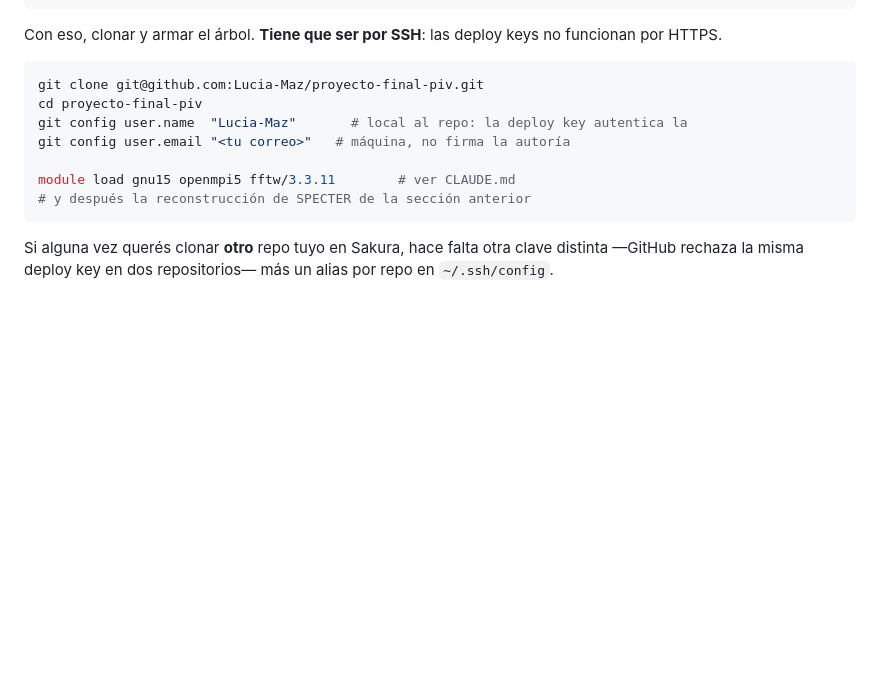
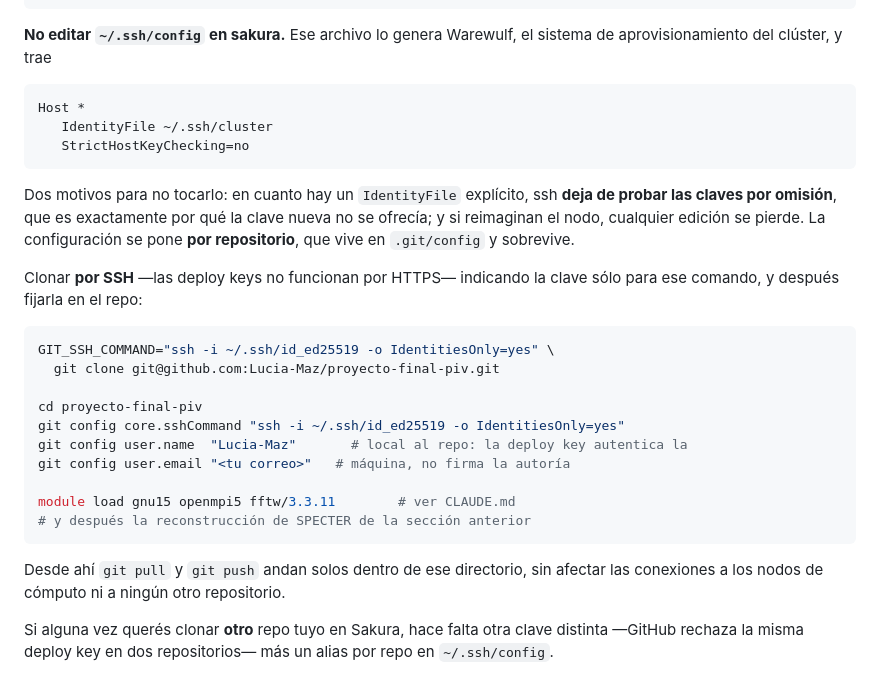
Before and after one commit to Lucia-Maz/free-slip-boundary-conditions-fourier-continuation, a Markdown page: README.md, the part around the change. GitHub-like rendering; blank space fills up the shorter version.

Commit message:
Corregir el acceso desde el clúster: config por repo, no ~/.ssh/config
El ~/.ssh/config de sakura lo genera Warewulf y trae 'Host *' con IdentityFile
explícito, que hace que ssh deje de probar las claves por omisión. Editarlo
además se pierde si reimaginan el nodo. Se usa core.sshCommand por repositorio.

Co-Authored-By: Claude Opus 5 <noreply@anthropic.com>
Claude-Session: https://claude.ai/code/session_01TKNGt6BuEfXEcNQuRRRJqz

````diff
--- a/README.md
+++ b/README.md
@@ -203,18 +203,38 @@ Host github.com
 CFG
 ```
 
-Con eso, clonar y armar el árbol. **Tiene que ser por SSH**: las deploy keys no
-funcionan por HTTPS.
+**No editar `~/.ssh/config` en sakura.** Ese archivo lo genera Warewulf, el sistema de
+aprovisionamiento del clúster, y trae
+
+```
+Host *
+   IdentityFile ~/.ssh/cluster
+   StrictHostKeyChecking=no
+```
+
+Dos motivos para no tocarlo: en cuanto hay un `IdentityFile` explícito, ssh **deja de
+probar las claves por omisión**, que es exactamente por qué la clave nueva no se ofrecía;
+y si reimaginan el nodo, cualquier edición se pierde. La configuración se pone **por
+repositorio**, que vive en `.git/config` y sobrevive.
+
+Clonar **por SSH** —las deploy keys no funcionan por HTTPS— indicando la clave sólo para
+ese comando, y después fijarla en el repo:
 
 ```bash
-git clone git@github.com:Lucia-Maz/proyecto-final-piv.git
+GIT_SSH_COMMAND="ssh -i ~/.ssh/id_ed25519 -o IdentitiesOnly=yes" \
+  git clone git@github.com:Lucia-Maz/proyecto-final-piv.git
+
 cd proyecto-final-piv
+git config core.sshCommand "ssh -i ~/.ssh/id_ed25519 -o IdentitiesOnly=yes"
 git config user.name  "Lucia-Maz"       # local al repo: la deploy key autentica la
 git config user.email "<tu correo>"   # máquina, no firma la autoría
 
 module load gnu15 openmpi5 fftw/3.3.11        # ver CLAUDE.md
 # y después la reconstrucción de SPECTER de la sección anterior
 ```
+
+Desde ahí `git pull` y `git push` andan solos dentro de ese directorio, sin afectar las
+conexiones a los nodos de cómputo ni a ningún otro repositorio.
 
 Si alguna vez querés clonar **otro** repo tuyo en Sakura, hace falta otra clave distinta
 —GitHub rechaza la misma deploy key en dos repositorios— más un alias por repo en
````
